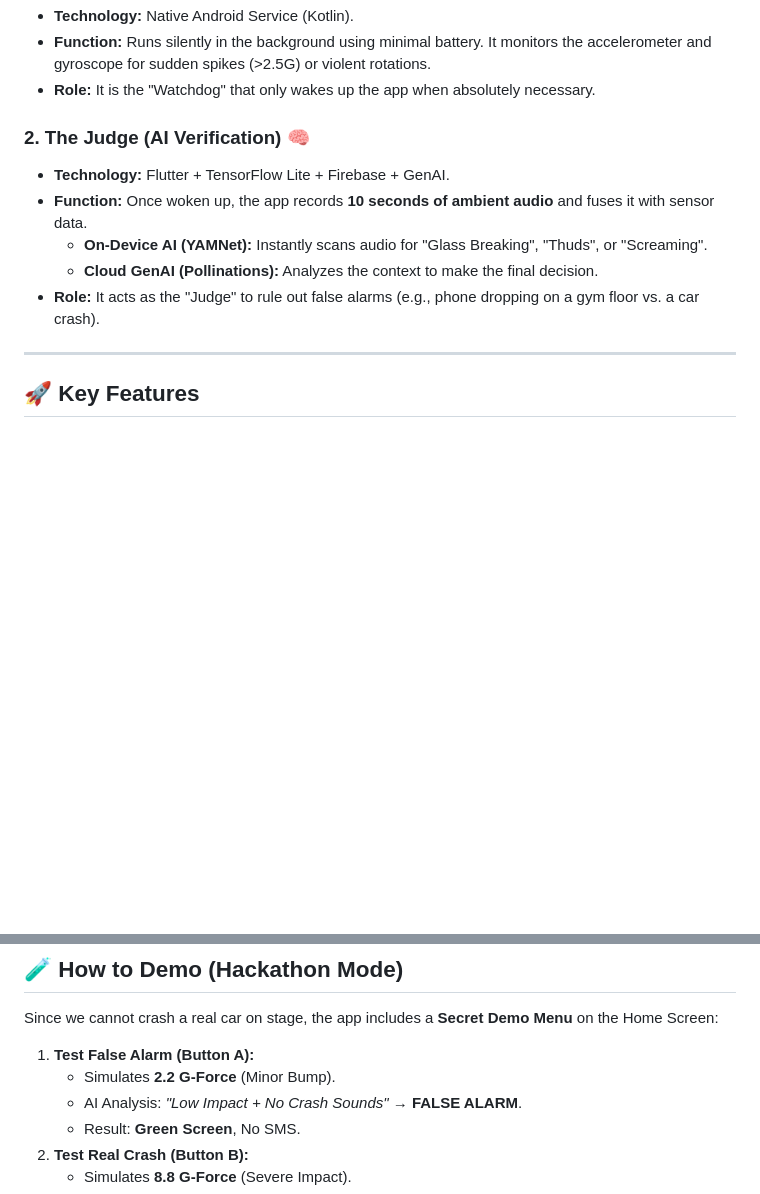
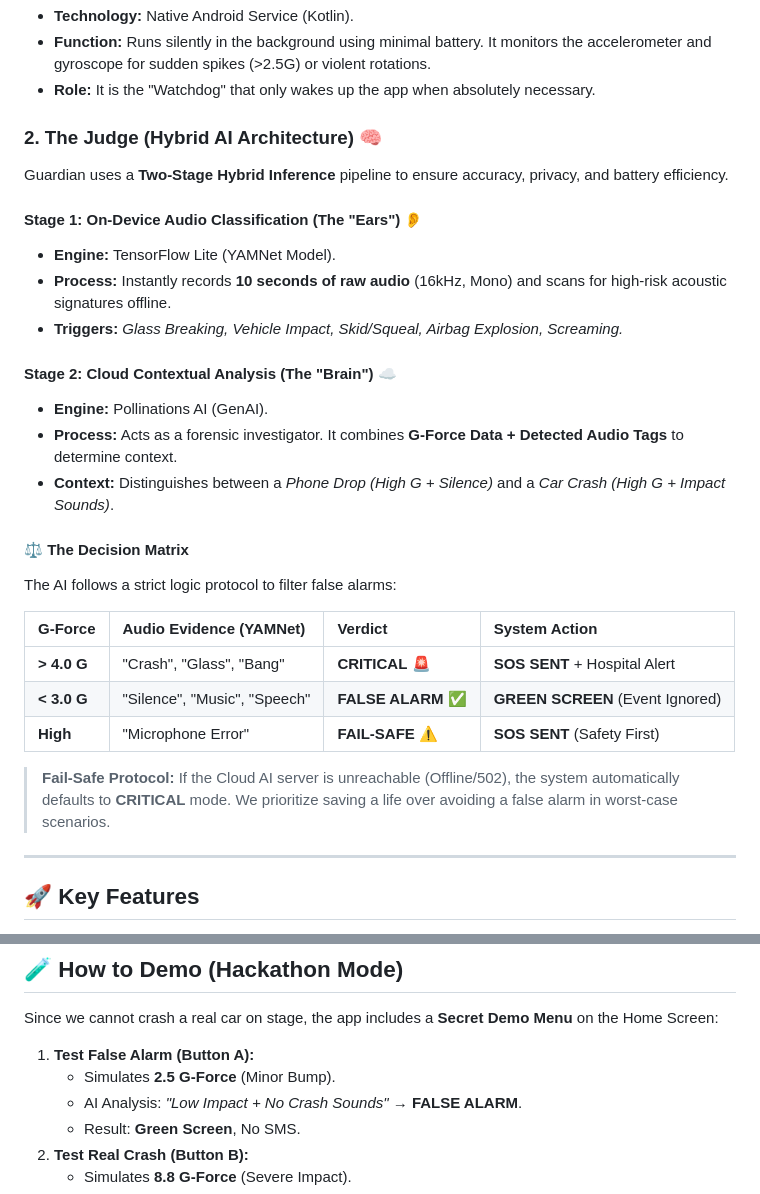
Before and after one commit to vibhutomer/guardian, a Markdown page: README.md, 2 parts joined by grey strips. Rendered like a GitHub page; blank space fills up the shorter version.

Commit message:
Revise Judge section with Hybrid AI details
Updated the Judge section to reflect a Two-Stage Hybrid AI Architecture with detailed processes and decision matrix for false alarm filtering.

```diff
--- a/README.md
+++ b/README.md
@@ -17,13 +17,30 @@ Most crash detection apps drain battery or trigger on every phone drop. Guardian
 * **Function:** Runs silently in the background using minimal battery. It monitors the accelerometer and gyroscope for sudden spikes (>2.5G) or violent rotations.
 * **Role:** It is the "Watchdog" that only wakes up the app when absolutely necessary.
 
-### 2. The Judge (AI Verification) 🧠
-* **Technology:** Flutter + TensorFlow Lite + Firebase + GenAI.
-* **Function:** Once woken up, the app records **10 seconds of ambient audio** and fuses it with sensor data.
-    * **On-Device AI (YAMNet):** Instantly scans audio for "Glass Breaking", "Thuds", or "Screaming".
-    * **Cloud GenAI (Pollinations):** Analyzes the context to make the final decision.
-* **Role:** It acts as the "Judge" to rule out false alarms (e.g., phone dropping on a gym floor vs. a car crash).
+### 2. The Judge (Hybrid AI Architecture) 🧠
 
+Guardian uses a **Two-Stage Hybrid Inference** pipeline to ensure accuracy, privacy, and battery efficiency.
+
+#### **Stage 1: On-Device Audio Classification (The "Ears")** 👂
+* **Engine:** TensorFlow Lite (YAMNet Model).
+* **Process:** Instantly records **10 seconds of raw audio** (16kHz, Mono) and scans for high-risk acoustic signatures offline.
+* **Triggers:** *Glass Breaking, Vehicle Impact, Skid/Squeal, Airbag Explosion, Screaming.*
+
+#### **Stage 2: Cloud Contextual Analysis (The "Brain")** ☁️
+* **Engine:** Pollinations AI (GenAI).
+* **Process:** Acts as a forensic investigator. It combines **G-Force Data + Detected Audio Tags** to determine context.
+* **Context:** Distinguishes between a *Phone Drop (High G + Silence)* and a *Car Crash (High G + Impact Sounds)*.
+
+#### **⚖️ The Decision Matrix**
+The AI follows a strict logic protocol to filter false alarms:
+
+| G-Force | Audio Evidence (YAMNet) | Verdict | System Action |
+| :--- | :--- | :--- | :--- |
+| **> 4.0 G** | "Crash", "Glass", "Bang" | **CRITICAL** 🚨 | **SOS SENT** + Hospital Alert |
+| **< 3.0 G** | "Silence", "Music", "Speech" | **FALSE ALARM** ✅ | **GREEN SCREEN** (Event Ignored) |
+| **High** | "Microphone Error" | **FAIL-SAFE** ⚠️ | **SOS SENT** (Safety First) |
+
+> **Fail-Safe Protocol:** If the Cloud AI server is unreachable (Offline/502), the system automatically defaults to **CRITICAL** mode. We prioritize saving a life over avoiding a false alarm in worst-case scenarios.
 ---
 
 ## 🚀 Key Features
@@ -107,7 +124,7 @@ This app uses Google services for Maps and AI.
 Since we cannot crash a real car on stage, the app includes a **Secret Demo Menu** on the Home Screen:
 
 1.  **Test False Alarm (Button A):**
-    * Simulates **2.2 G-Force** (Minor Bump).
+    * Simulates **2.5 G-Force** (Minor Bump).
     * AI Analysis: *"Low Impact + No Crash Sounds"* → **FALSE ALARM**.
     * Result: **Green Screen**, No SMS.
 2.  **Test Real Crash (Button B):**
```
